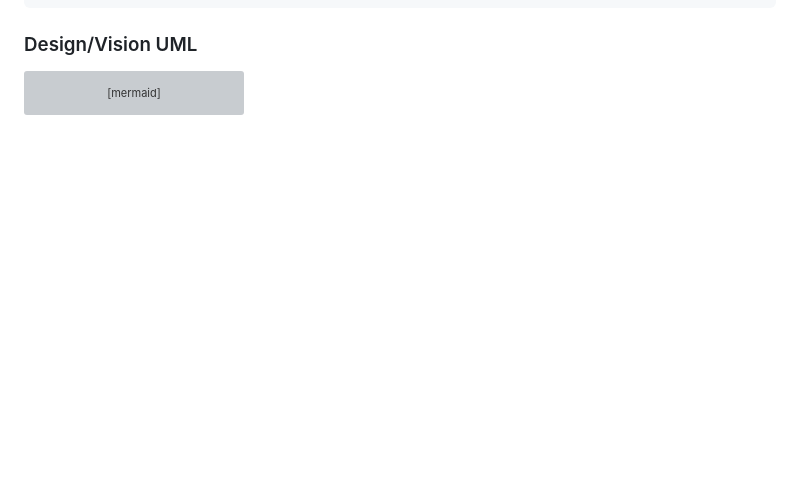
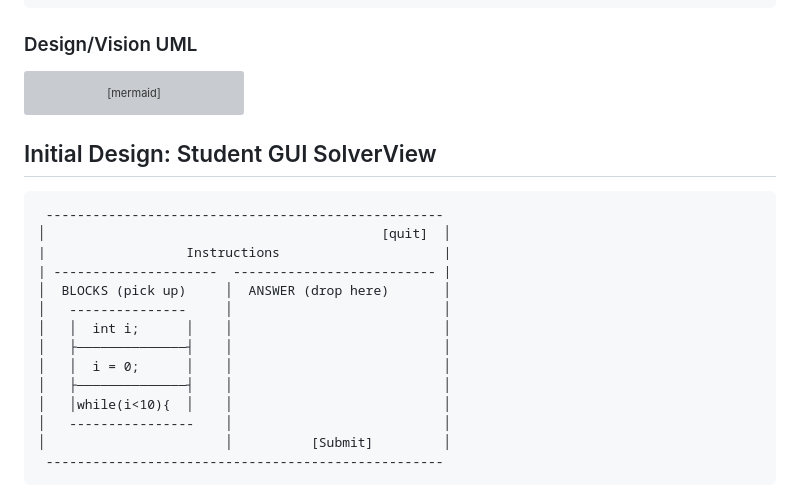
Before and after one commit to spr26-cs5004-group1/neu_cs5004_spr2026_group1_parsons, a Markdown page: DesignDocuments/README.md, the part around the change. GitHub-like rendering; blank space fills up the shorter version; grey boxes are pictures that could not be loaded.

Commit message:
solver UI initial design

````diff
--- a/DesignDocuments/README.md
+++ b/DesignDocuments/README.md
@@ -454,3 +454,23 @@ StudentWelcomeView --> AppMetadata
 SolverView --> ParsonsProblemsService
 SolverView --> AppMetadata
 ```
+
+
+## Initial Design: Student GUI SolverView
+
+```
+ ---------------------------------------------------
+│                                           [quit]  │
+|                  Instructions                     |
+| ---------------------  -------------------------- |
+│  BLOCKS (pick up)     │  ANSWER (drop here)       │
+│   ---------------     │                           │
+│   │  int i;      │    │                           │
+│   ├──────────────┤    │                           │
+│   │  i = 0;      │    │                           │
+│   ├──────────────┤    │                           │
+│   │while(i<10){  │    │                           │
+│   ----------------    │                           │
+│                       │          [Submit]         │
+ ---------------------------------------------------
+```
````
